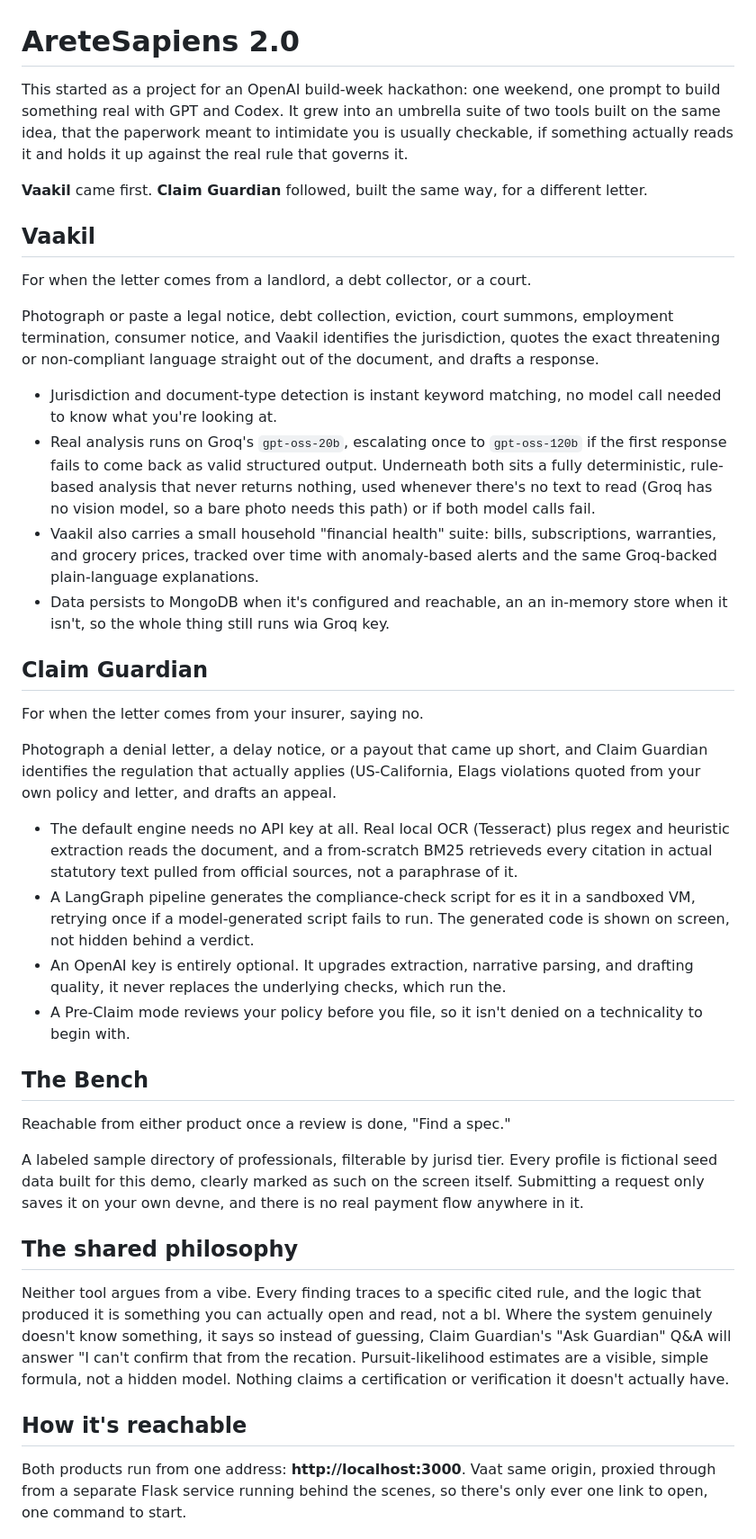
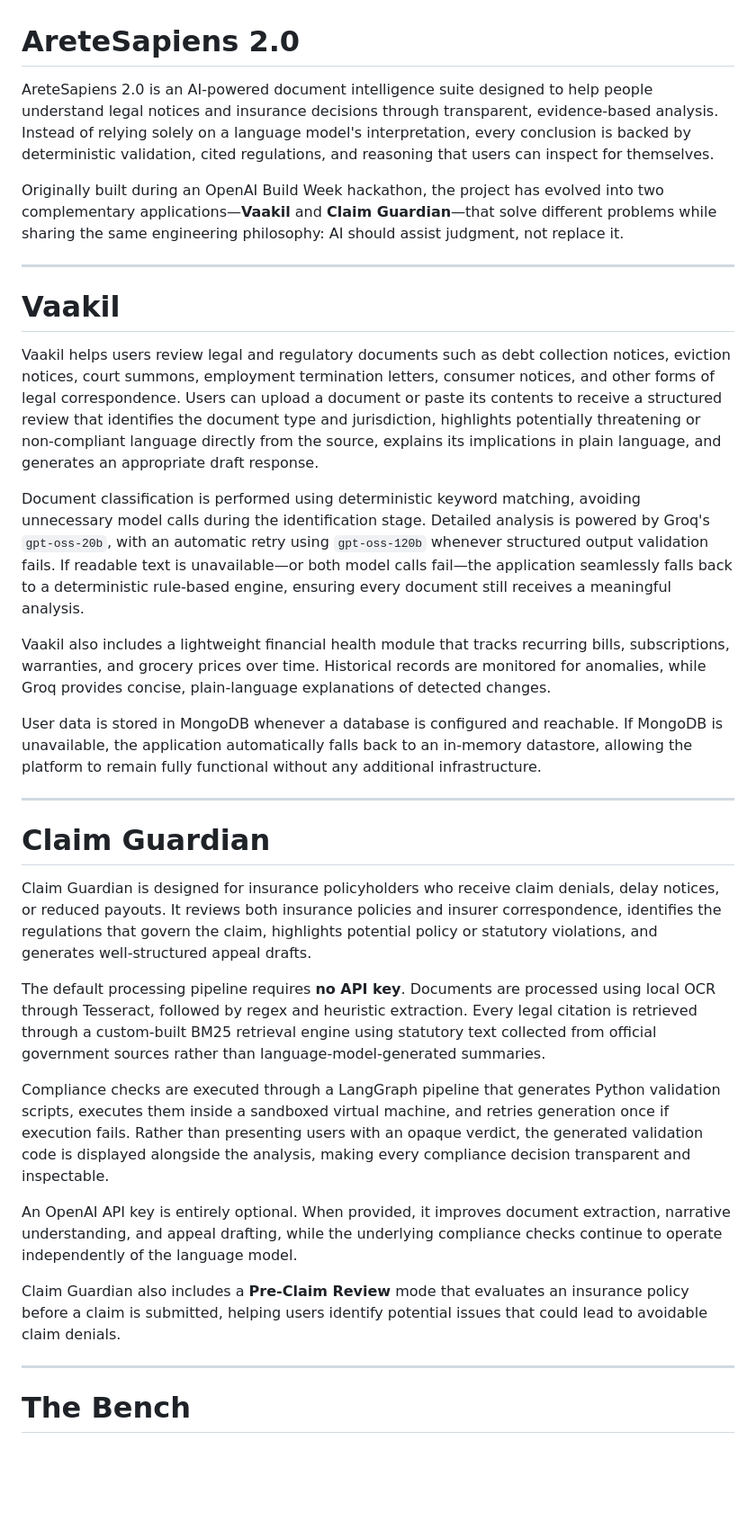
Before and after one commit to Ananta-Pragnya/AreteSapiens2.0, a Markdown page: README.md, the part around one of its changes. Shown at 90% size. Drawn GitHub-style; blank space fills up the shorter version.

```diff
--- a/README.md
+++ b/README.md
@@ -1,73 +1,36 @@
 # AreteSapiens 2.0
 
-This started as a project for an OpenAI build-week hackathon: one weekend, one prompt to build
-something real with GPT and Codex. It grew into an umbrella suite of two tools built on the same
-idea, that the paperwork meant to intimidate you is usually checkable, if something actually reads
-it and holds it up against the real rule that governs it.
+AreteSapiens 2.0 is an AI-powered document intelligence suite designed to help people understand legal notices and insurance decisions through transparent, evidence-based analysis. Instead of relying solely on a language model's interpretation, every conclusion is backed by deterministic validation, cited regulations, and reasoning that users can inspect for themselves.
 
-**Vaakil** came first. **Claim Guardian** followed, built the same way, for a different letter.
+Originally built during an OpenAI Build Week hackathon, the project has evolved into two complementary applications—**Vaakil** and **Claim Guardian**—that solve different problems while sharing the same engineering philosophy: AI should assist judgment, not replace it.
 
-## Vaakil
+---
 
-For when the letter comes from a landlord, a debt collector, or a court.
+# Vaakil
 
-Photograph or paste a legal notice, debt collection, eviction, court summons, employment
-termination, consumer notice, and Vaakil identifies the jurisdiction, quotes the exact
-threatening or non-compliant language straight out of the document, and drafts a response.
+Vaakil helps users review legal and regulatory documents such as debt collection notices, eviction notices, court summons, employment termination letters, consumer notices, and other forms of legal correspondence. Users can upload a document or paste its contents to receive a structured review that identifies the document type and jurisdiction, highlights potentially threatening or non-compliant language directly from the source, explains its implications in plain language, and generates an appropriate draft response.
 
-- Jurisdiction and document-type detection is instant keyword matching, no model call needed to
-  know what you're looking at.
-- Real analysis runs on Groq's `gpt-oss-20b`, escalating once to `gpt-oss-120b` if the first
-  response fails to come back as valid structured output. Underneath both sits a fully
-  deterministic, rule-based analysis that never returns nothing, used whenever there's no text to
-  read (Groq has no vision model, so a bare photo needs this path) or if both model calls fail.
-- Vaakil also carries a small household "financial health" suite: bills, subscriptions,
-  warranties, and grocery prices, tracked over time with anomaly-based alerts and the same
-  Groq-backed plain-language explanations.
-- Data persists to MongoDB when it's configured and reachable, an an
-  in-memory store when it isn't, so the whole thing still runs wia
-  Groq key.
+Document classification is performed using deterministic keyword matching, avoiding unnecessary model calls during the identification stage. Detailed analysis is powered by Groq's `gpt-oss-20b`, with an automatic retry using `gpt-oss-120b` whenever structured output validation fails. If readable text is unavailable—or both model calls fail—the application seamlessly falls back to a deterministic rule-based engine, ensuring every document still receives a meaningful analysis.
 
-## Claim Guardian
+Vaakil also includes a lightweight financial health module that tracks recurring bills, subscriptions, warranties, and grocery prices over time. Historical records are monitored for anomalies, while Groq provides concise, plain-language explanations of detected changes.
 
-For when the letter comes from your insurer, saying no.
+User data is stored in MongoDB whenever a database is configured and reachable. If MongoDB is unavailable, the application automatically falls back to an in-memory datastore, allowing the platform to remain fully functional without any additional infrastructure.
 
-Photograph a denial letter, a delay notice, or a payout that came up short, and Claim Guardian
-identifies the regulation that actually applies (US-California, Elags
-violations quoted from your own policy and letter, and drafts an appeal.
+---
 
-- The default engine needs no API key at all. Real local OCR (Tesseract) plus regex and heuristic
-  extraction reads the document, and a from-scratch BM25 retrieveds
-  every citation in actual statutory text pulled from official sources, not a paraphrase of it.
-- A LangGraph pipeline generates the compliance-check script for es
-  it in a sandboxed VM, retrying once if a model-generated script fails to run. The generated code
-  is shown on screen, not hidden behind a verdict.
-- An OpenAI key is entirely optional. It upgrades extraction, narrative parsing, and drafting
-  quality, it never replaces the underlying checks, which run the.
-- A Pre-Claim mode reviews your policy before you file, so it isn't denied on a technicality to
-  begin with.
+# Claim Guardian
 
-## The Bench
+Claim Guardian is designed for insurance policyholders who receive claim denials, delay notices, or reduced payouts. It reviews both insurance policies and insurer correspondence, identifies the regulations that govern the claim, highlights potential policy or statutory violations, and generates well-structured appeal drafts.
 
-Reachable from either product once a review is done, "Find a spec."
+The default processing pipeline requires **no API key**. Documents are processed using local OCR through Tesseract, followed by regex and heuristic extraction. Every legal citation is retrieved through a custom-built BM25 retrieval engine using statutory text collected from official government sources rather than language-model-generated summaries.
 
-A labeled sample directory of professionals, filterable by jurisd
-tier. Every profile is fictional seed data built for this demo, clearly marked as such on the
-screen itself. Submitting a request only saves it on your own devne,
-and there is no real payment flow anywhere in it.
+Compliance checks are executed through a LangGraph pipeline that generates Python validation scripts, executes them inside a sandboxed virtual machine, and retries generation once if execution fails. Rather than presenting users with an opaque verdict, the generated validation code is displayed alongside the analysis, making every compliance decision transparent and inspectable.
 
-## The shared philosophy
+An OpenAI API key is entirely optional. When provided, it improves document extraction, narrative understanding, and appeal drafting, while the underlying compliance checks continue to operate independently of the language model.
 
-Neither tool argues from a vibe. Every finding traces to a specific cited rule, and the logic that
-produced it is something you can actually open and read, not a bl.
-Where the system genuinely doesn't know something, it says so instead of guessing, Claim Guardian's
-"Ask Guardian" Q&A will answer "I can't confirm that from the recation.
-Pursuit-likelihood estimates are a visible, simple formula, not a hidden model. Nothing claims a
-certification or verification it doesn't actually have.
+Claim Guardian also includes a **Pre-Claim Review** mode that evaluates an insurance policy before a claim is submitted, helping users identify potential issues that could lead to avoidable claim denials.
 
-## How it's reachable
+---
 
-Both products run from one address: **http://localhost:3000**. Vaat
-same origin, proxied through from a separate Flask service running behind the scenes, so there's
-only ever one link to open, one command to start.
+# The Bench
 
```
Also changed, not shown: other parts of README.md (+109 -43 lines).
